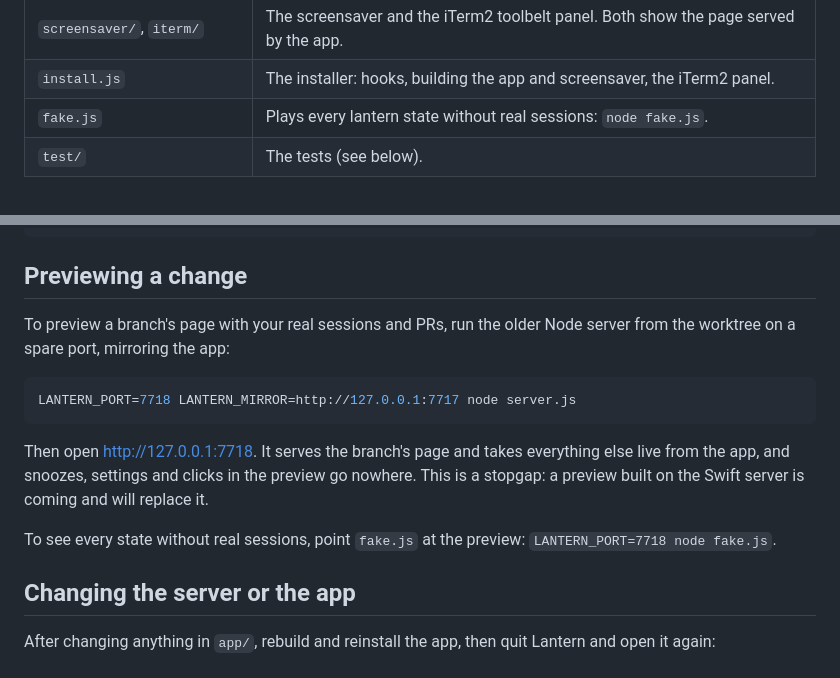
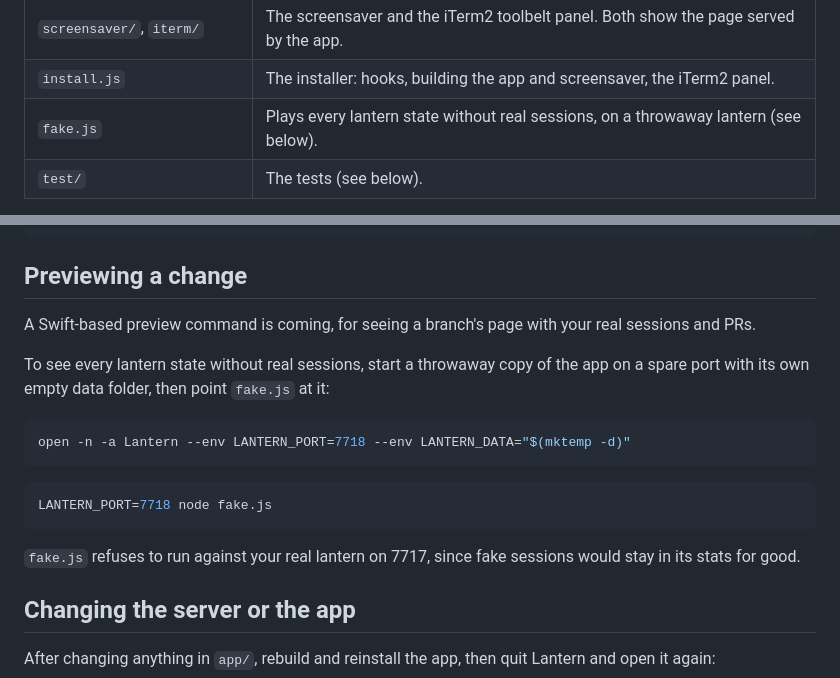
Before and after one commit to DaceExMachina/lantern, a Markdown page: CONTRIBUTING.md, 2 parts joined by grey strips. GitHub-like rendering.

````diff
--- a/CONTRIBUTING.md
+++ b/CONTRIBUTING.md
@@ -16,7 +16,7 @@ Claude Code hooks send every session event to a small server inside Lantern.app.
 | `app/main.swift` | The app's window, Dock badge and login item. |
 | `screensaver/`, `iterm/` | The screensaver and the iTerm2 toolbelt panel. Both show the page served by the app. |
 | `install.js` | The installer: hooks, building the app and screensaver, the iTerm2 panel. |
-| `fake.js` | Plays every lantern state without real sessions: `node fake.js`. |
+| `fake.js` | Plays every lantern state without real sessions, on a throwaway lantern (see below). |
 | `test/` | The tests (see below). |
 
 When the server starts, it rebuilds the sessions you already have open from their transcripts in `~/.claude/projects` (or under `CLAUDE_CONFIG_DIR`), so a restart doesn't lose them.
@@ -31,15 +31,19 @@ git worktree add ../lantern-my-change -b my-change
 
 ## Previewing a change
 
-To preview a branch's page with your real sessions and PRs, run the older Node server from the worktree on a spare port, mirroring the app:
+A Swift-based preview command is coming, for seeing a branch's page with your real sessions and PRs.
+
+To see every lantern state without real sessions, start a throwaway copy of the app on a spare port with its own empty data folder, then point `fake.js` at it:
 
 ```bash
-LANTERN_PORT=7718 LANTERN_MIRROR=http://127.0.0.1:7717 node server.js
+open -n -a Lantern --env LANTERN_PORT=7718 --env LANTERN_DATA="$(mktemp -d)"
 ```
 
-Then open <http://127.0.0.1:7718>. It serves the branch's page and takes everything else live from the app, and snoozes, settings and clicks in the preview go nowhere. This is a stopgap: a preview built on the Swift server is coming and will replace it.
+```bash
+LANTERN_PORT=7718 node fake.js
+```
 
-To see every state without real sessions, point `fake.js` at the preview: `LANTERN_PORT=7718 node fake.js`.
+`fake.js` refuses to run against your real lantern on 7717, since fake sessions would stay in its stats for good.
 
 ## Changing the server or the app
 
````
Also changed, not shown: docs/setup.md (+1 -1 lines).
